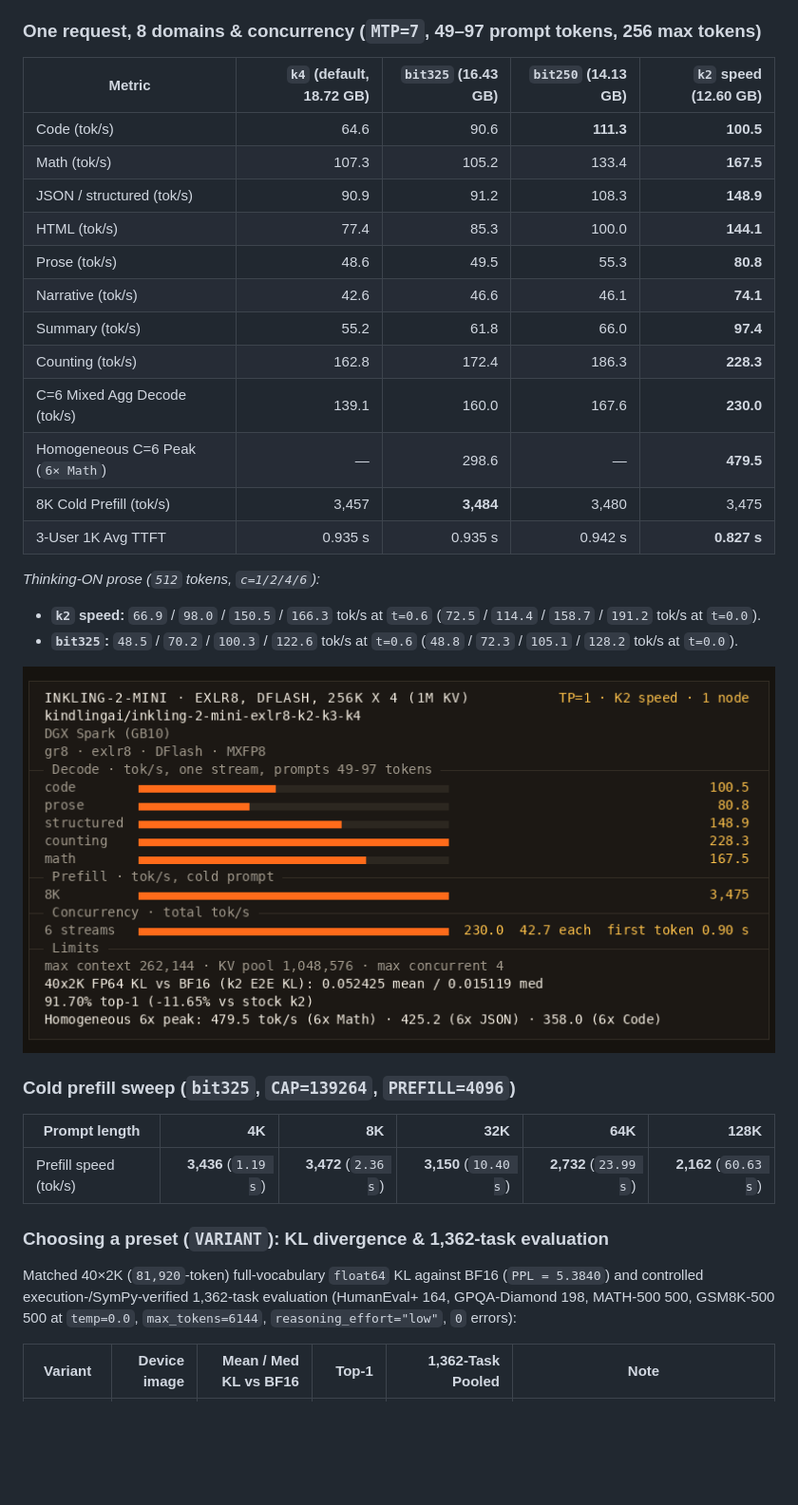
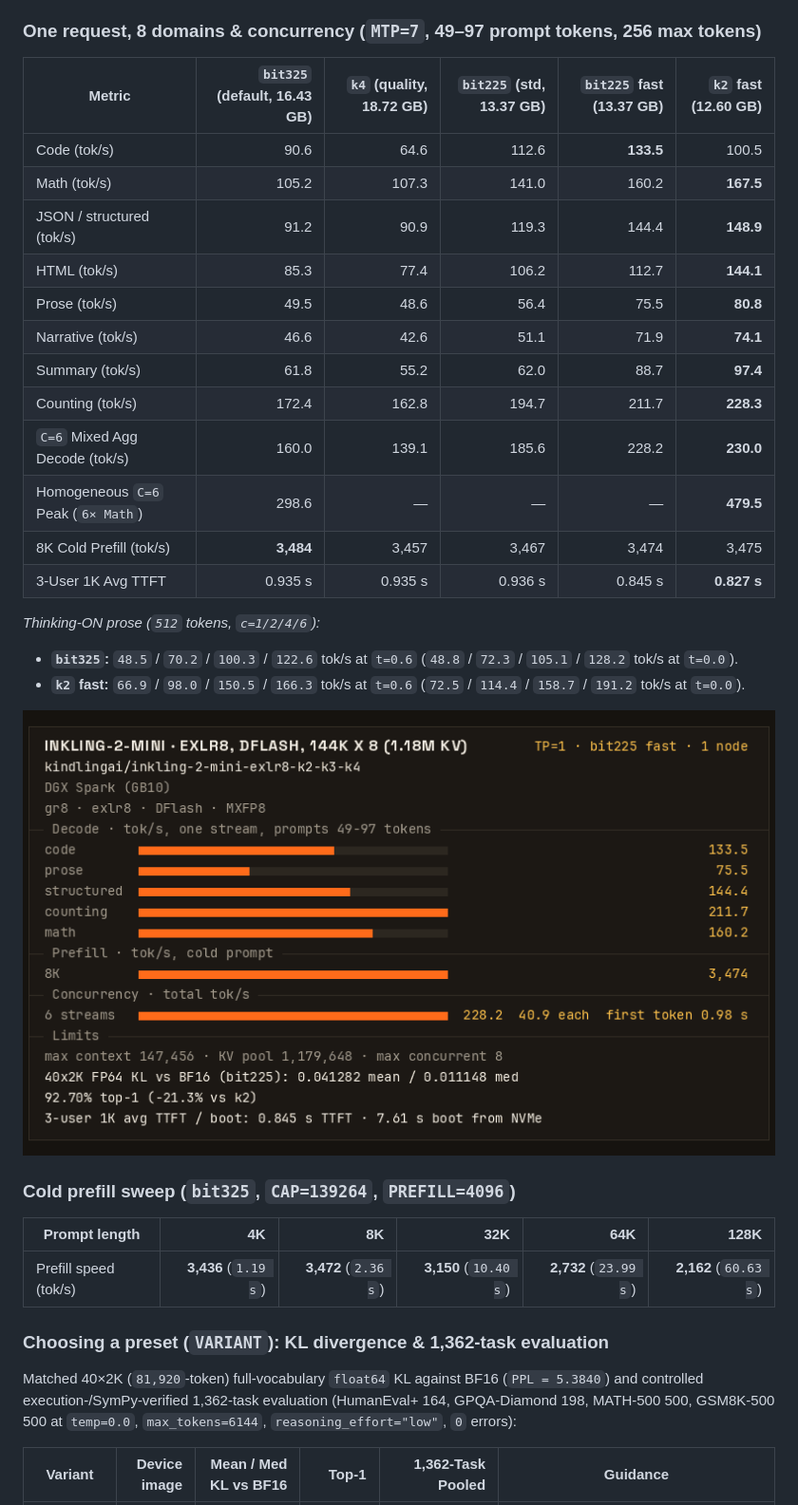
Before and after one commit to kindlingai/inkling-2-mini-exlr8-1x-spark, a Markdown page: README.md, the part around one of its changes. Shown at 95% size. Drawn GitHub-style; pictures changed too: docs/card-bit225.png (added), docs/card-k2.png (deleted); blank space fills up the shorter version.

Commit message:
feat: switch default to bit325 (144K x 8 = 1.18M KV pool), add bit225 fast tier and k4 quality guidance

```diff
--- a/README.md
+++ b/README.md
@@ -19,26 +24,26 @@ One DGX Spark (GB10, 128 GB) with local NVMe storage, `TP=1`, measured 2026-11-2
 
 ### One request, 8 domains & concurrency (`MTP=7`, 49–97 prompt tokens, 256 max tokens)
 
-| Metric | `k4` (default, 18.72 GB) | `bit325` (16.43 GB) | `bit250` (14.13 GB) | **`k2` speed (12.60 GB)** |
-|---|---:|---:|---:|---:|
-| Code (tok/s) | 64.6 | 90.6 | **111.3** | **100.5** |
-| Math (tok/s) | 107.3 | 105.2 | 133.4 | **167.5** |
-| JSON / structured (tok/s) | 90.9 | 91.2 | 108.3 | **148.9** |
-| HTML (tok/s) | 77.4 | 85.3 | 100.0 | **144.1** |
-| Prose (tok/s) | 48.6 | 49.5 | 55.3 | **80.8** |
-| Narrative (tok/s) | 42.6 | 46.6 | 46.1 | **74.1** |
-| Summary (tok/s) | 55.2 | 61.8 | 66.0 | **97.4** |
-| Counting (tok/s) | 162.8 | 172.4 | 186.3 | **228.3** |
-| C=6 Mixed Agg Decode (tok/s) | 139.1 | 160.0 | 167.6 | **230.0** |
-| Homogeneous C=6 Peak (`6× Math`) | — | 298.6 | — | **479.5** |
-| 8K Cold Prefill (tok/s) | 3,457 | **3,484** | 3,480 | 3,475 |
-| 3-User 1K Avg TTFT | 0.935 s | 0.935 s | 0.942 s | **0.827 s** |
+| Metric | **`bit325` (default, 16.43 GB)** | `k4` (quality, 18.72 GB) | `bit225` (std, 13.37 GB) | **`bit225` fast (13.37 GB)** | `k2` fast (12.60 GB) |
+|---|---:|---:|---:|---:|---:|
+| Code (tok/s) | 90.6 | 64.6 | 112.6 | **133.5** | 100.5 |
+| Math (tok/s) | 105.2 | 107.3 | 141.0 | 160.2 | **167.5** |
+| JSON / structured (tok/s) | 91.2 | 90.9 | 119.3 | 144.4 | **148.9** |
+| HTML (tok/s) | 85.3 | 77.4 | 106.2 | 112.7 | **144.1** |
+| Prose (tok/s) | 49.5 | 48.6 | 56.4 | 75.5 | **80.8** |
+| Narrative (tok/s) | 46.6 | 42.6 | 51.1 | 71.9 | **74.1** |
+| Summary (tok/s) | 61.8 | 55.2 | 62.0 | 88.7 | **97.4** |
+| Counting (tok/s) | 172.4 | 162.8 | 194.7 | 211.7 | **228.3** |
+| `C=6` Mixed Agg Decode (tok/s) | 160.0 | 139.1 | 185.6 | 228.2 | **230.0** |
+| Homogeneous `C=6` Peak (`6× Math`) | 298.6 | — | — | — | **479.5** |
+| 8K Cold Prefill (tok/s) | **3,484** | 3,457 | 3,467 | 3,474 | 3,475 |
+| 3-User 1K Avg TTFT | 0.935 s | 0.935 s | 0.936 s | 0.845 s | **0.827 s** |
 
 *Thinking-ON prose (`512` tokens, `c=1/2/4/6`):*
-- **`k2` speed:** `66.9` / `98.0` / `150.5` / `166.3` tok/s at `t=0.6` (`72.5` / `114.4` / `158.7` / `191.2` tok/s at `t=0.0`).
 - **`bit325`:** `48.5` / `70.2` / `100.3` / `122.6` tok/s at `t=0.6` (`48.8` / `72.3` / `105.1` / `128.2` tok/s at `t=0.0`).
+- **`k2` fast:** `66.9` / `98.0` / `150.5` / `166.3` tok/s at `t=0.6` (`72.5` / `114.4` / `158.7` / `191.2` tok/s at `t=0.0`).
 
-![Inkling-2-Mini K2 speed preset on one DGX Spark: decode, prefill and concurrency](docs/card-k2.png)
+![Inkling-2-Mini bit225 fast preset on one DGX Spark: decode, prefill and concurrency](docs/card-bit225.png)
 
 ### Cold prefill sweep (`bit325`, `CAP=139264`, `PREFILL=4096`)
 
@@ -50,5 +55,5 @@ One DGX Spark (GB10, 128 GB) with local NVMe storage, `TP=1`, measured 2026-11-2
 
 Matched 40×2K (`81,920`-token) full-vocabulary `float64` KL against BF16 (`PPL = 5.3840`) and controlled execution-/SymPy-verified 1,362-task evaluation (HumanEval+ 164, GPQA-Diamond 198, MATH-500 500, GSM8K-500 500 at `temp=0.0`, `max_tokens=6144`, `reasoning_effort="low"`, `0` errors):
 
-| Variant | Device image | Mean / Med KL vs BF16 | Top-1 | 1,362-Task Pooled | Note |
+| Variant | Device image | Mean / Med KL vs BF16 | Top-1 | 1,362-Task Pooled | Guidance |
 |---|---:|---:|---:|---:|---|
```
Also changed, not shown: other parts of README.md (+37 -26 lines), AGENTS.md (+9 -7 lines), docs/card.png, 4 other files.
